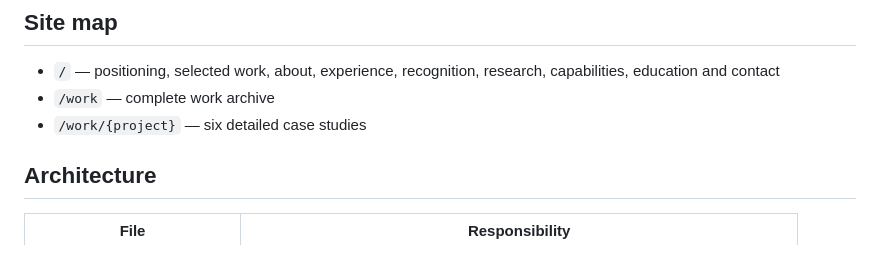
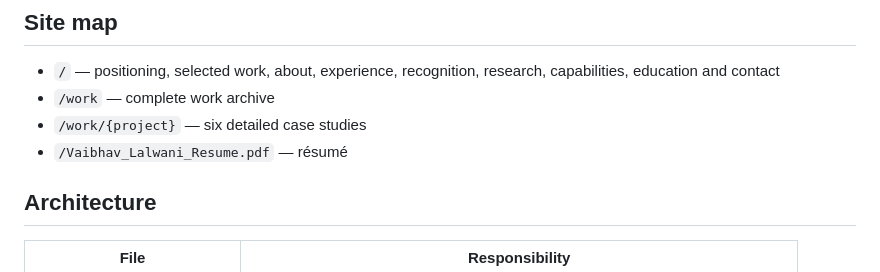
Before and after one commit to vaibhav4046/vaibhav-portfolio, a Markdown page: README.md, the part around the change. Drawn GitHub-style.

Commit message:
Restore resume link to updated CV PDF

```diff
--- a/README.md
+++ b/README.md
@@ -29,6 +29,7 @@ A fast, proof-first portfolio for production LLM applications, retrieval systems
 - `/` — positioning, selected work, about, experience, recognition, research, capabilities, education and contact
 - `/work` — complete work archive
 - `/work/{project}` — six detailed case studies
+- `/Vaibhav_Lalwani_Resume.pdf` — résumé
 
 ## Architecture
 
```
